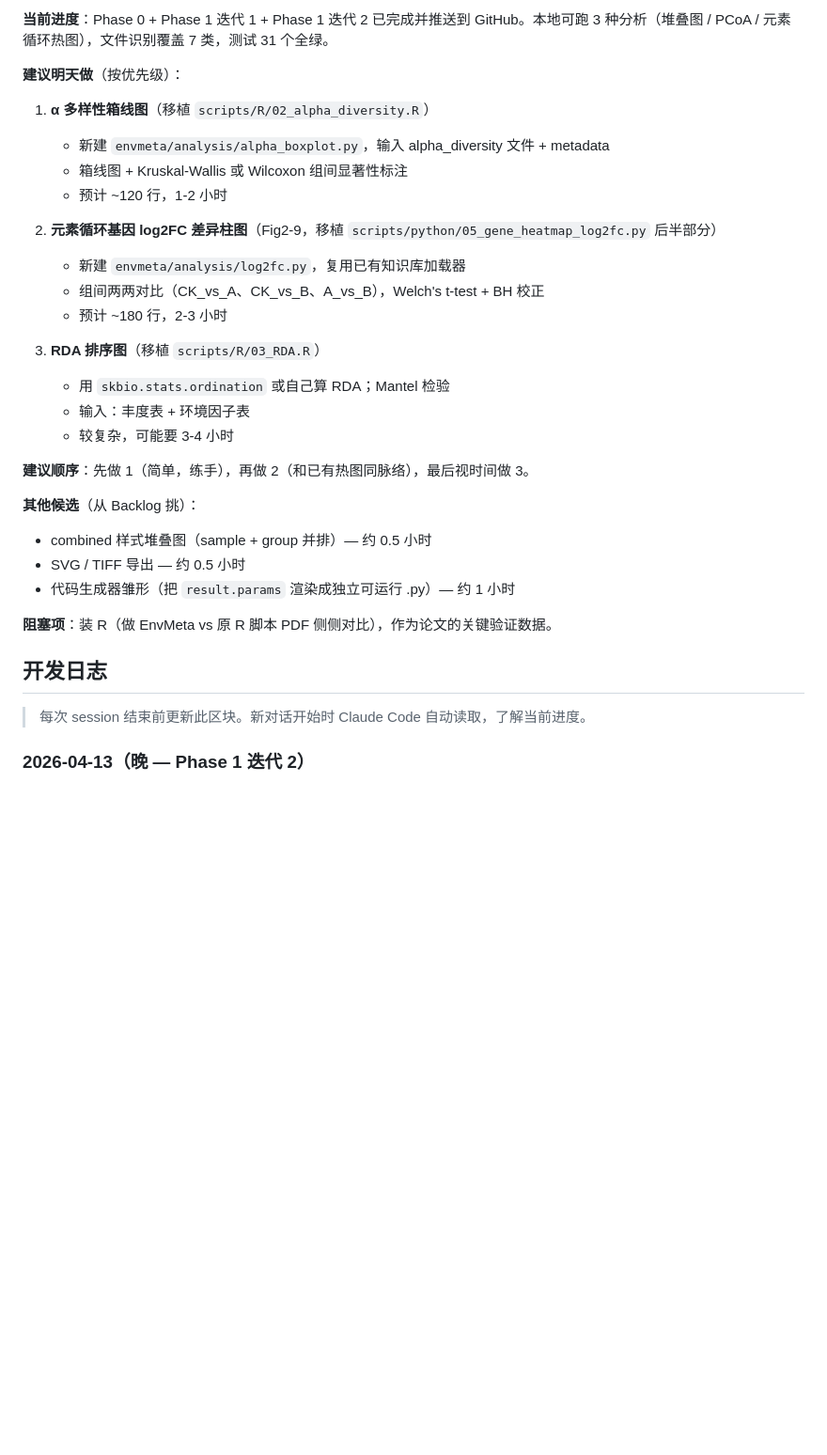
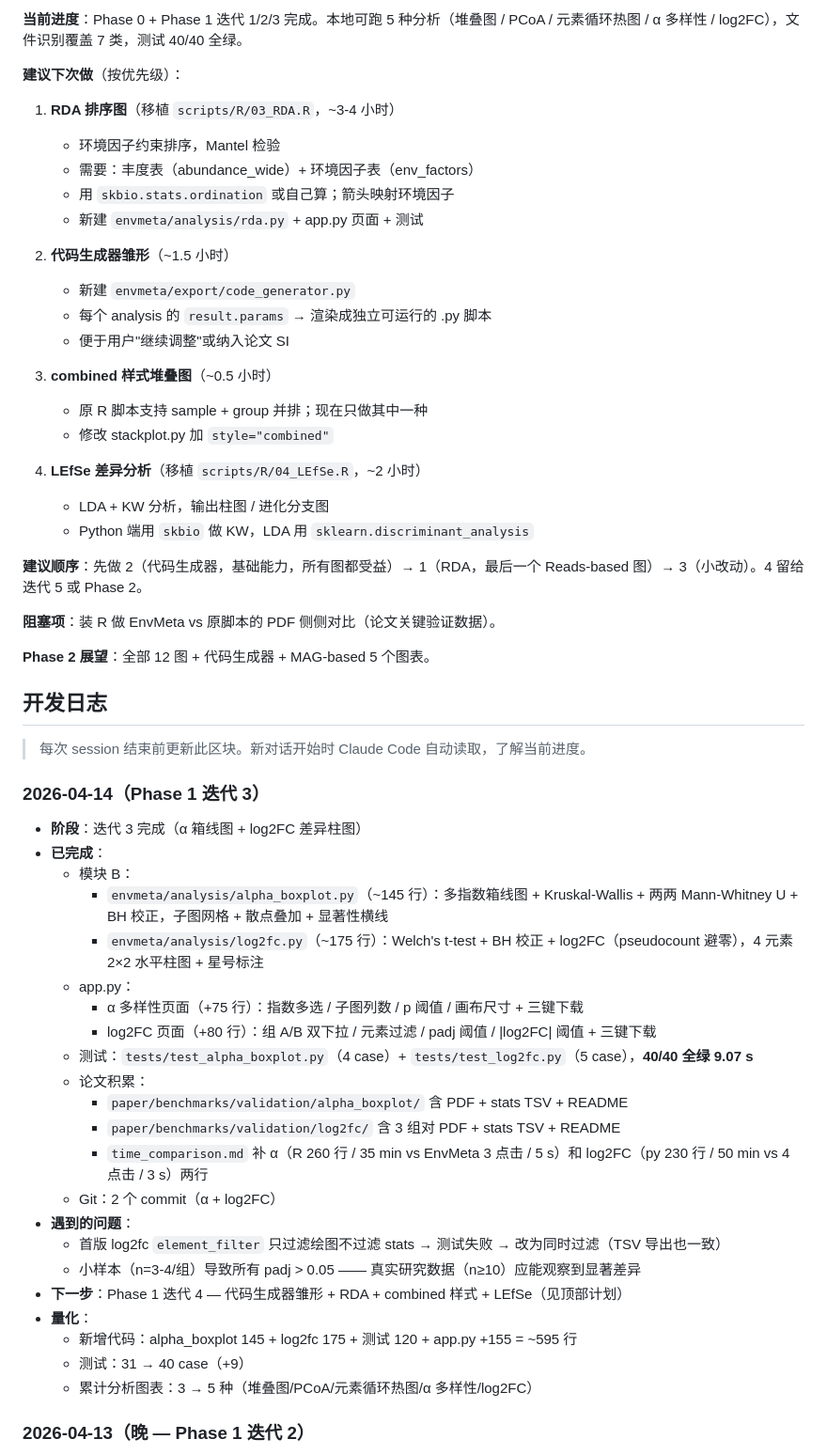
Before and after one commit to redlizzxy/EnvMeta, a Markdown page: CLAUDE.md, the part around one of its changes. Shown at 94% size. Rendered like a GitHub page; blank space fills up the shorter version.

Commit message:
docs: 更新 CLAUDE.md — 迭代 3 完成日志 + 迭代 4 计划（RDA/代码生成器/combined/LEfSe）
Co-Authored-By: Claude Opus 4.6 (1M context) <noreply@anthropic.com>

```diff
--- a/CLAUDE.md
+++ b/CLAUDE.md
@@ -187,35 +187,60 @@ git push                    # 推送到 origin/master
 
-**当前进度**：Phase 0 + Phase 1 迭代 1 + Phase 1 迭代 2 已完成并推送到 GitHub。本地可跑 3 种分析（堆叠图 / PCoA / 元素循环热图），文件识别覆盖 7 类，测试 31 个全绿。
+**当前进度**：Phase 0 + Phase 1 迭代 1/2/3 完成。本地可跑 5 种分析（堆叠图 / PCoA / 元素循环热图 / α 多样性 / log2FC），文件识别覆盖 7 类，测试 40/40 全绿。
 
-**建议明天做**（按优先级）：
+**建议下次做**（按优先级）：
 
-1. **α 多样性箱线图**（移植 `scripts/R/02_alpha_diversity.R`）
-   - 新建 `envmeta/analysis/alpha_boxplot.py`，输入 alpha_diversity 文件 + metadata
-   - 箱线图 + Kruskal-Wallis 或 Wilcoxon 组间显著性标注
-   - 预计 ~120 行，1-2 小时
+1. **RDA 排序图**（移植 `scripts/R/03_RDA.R`，~3-4 小时）
+   - 环境因子约束排序，Mantel 检验
+   - 需要：丰度表（abundance_wide）+ 环境因子表（env_factors）
+   - 用 `skbio.stats.ordination` 或自己算；箭头映射环境因子
+   - 新建 `envmeta/analysis/rda.py` + app.py 页面 + 测试
 
-2. **元素循环基因 log2FC 差异柱图**（Fig2-9，移植 `scripts/python/05_gene_heatmap_log2fc.py` 后半部分）
-   - 新建 `envmeta/analysis/log2fc.py`，复用已有知识库加载器
-   - 组间两两对比（CK_vs_A、CK_vs_B、A_vs_B），Welch's t-test + BH 校正
-   - 预计 ~180 行，2-3 小时
+2. **代码生成器雏形**（~1.5 小时）
+   - 新建 `envmeta/export/code_generator.py`
+   - 每个 analysis 的 `result.params` → 渲染成独立可运行的 .py 脚本
+   - 便于用户"继续调整"或纳入论文 SI
 
-3. **RDA 排序图**（移植 `scripts/R/03_RDA.R`）
-   - 用 `skbio.stats.ordination` 或自己算 RDA；Mantel 检验
-   - 输入：丰度表 + 环境因子表
-   - 较复杂，可能要 3-4 小时
+3. **combined 样式堆叠图**（~0.5 小时）
+   - 原 R 脚本支持 sample + group 并排；现在只做其中一种
+   - 修改 stackplot.py 加 `style="combined"`
 
-**建议顺序**：先做 1（简单，练手），再做 2（和已有热图同脉络），最后视时间做 3。
+4. **LEfSe 差异分析**（移植 `scripts/R/04_LEfSe.R`，~2 小时）
+   - LDA + KW 分析，输出柱图 / 进化分支图
+   - Python 端用 `skbio` 做 KW，LDA 用 `sklearn.discriminant_analysis`
 
-**其他候选**（从 Backlog 挑）：
-- combined 样式堆叠图（sample + group 并排）— 约 0.5 小时
-- SVG / TIFF 导出 — 约 0.5 小时
-- 代码生成器雏形（把 `result.params` 渲染成独立可运行 .py）— 约 1 小时
+**建议顺序**：先做 2（代码生成器，基础能力，所有图都受益）→ 1（RDA，最后一个 Reads-based 图）→ 3（小改动）。4 留给迭代 5 或 Phase 2。
 
-**阻塞项**：装 R（做 EnvMeta vs 原 R 脚本 PDF 侧侧对比），作为论文的关键验证数据。
+**阻塞项**：装 R 做 EnvMeta vs 原脚本的 PDF 侧侧对比（论文关键验证数据）。
+
+**Phase 2 展望**：全部 12 图 + 代码生成器 + MAG-based 5 个图表。
 
 ## 开发日志
 
 > 每次 session 结束前更新此区块。新对话开始时 Claude Code 自动读取，了解当前进度。
+
+### 2026-04-14（Phase 1 迭代 3）
+- **阶段**：迭代 3 完成（α 箱线图 + log2FC 差异柱图）
+- **已完成**：
+  - 模块 B：
+    - `envmeta/analysis/alpha_boxplot.py`（~145 行）：多指数箱线图 + Kruskal-Wallis + 两两 Mann-Whitney U + BH 校正，子图网格 + 散点叠加 + 显著性横线
+    - `envmeta/analysis/log2fc.py`（~175 行）：Welch's t-test + BH 校正 + log2FC（pseudocount 避零），4 元素 2×2 水平柱图 + 星号标注
+  - app.py：
+    - α 多样性页面（+75 行）：指数多选 / 子图列数 / p 阈值 / 画布尺寸 + 三键下载
+    - log2FC 页面（+80 行）：组 A/B 双下拉 / 元素过滤 / padj 阈值 / |log2FC| 阈值 + 三键下载
+  - 测试：`tests/test_alpha_boxplot.py`（4 case）+ `tests/test_log2fc.py`（5 case），**40/40 全绿 9.07 s**
+  - 论文积累：
+    - `paper/benchmarks/validation/alpha_boxplot/` 含 PDF + stats TSV + README
+    - `paper/benchmarks/validation/log2fc/` 含 3 组对 PDF + stats TSV + README
+    - `time_comparison.md` 补 α（R 260 行 / 35 min vs EnvMeta 3 点击 / 5 s）和 log2FC（py 230 行 / 50 min vs 4 点击 / 3 s）两行
+  - Git：2 个 commit（α + log2FC）
+- **遇到的问题**：
+  - 首版 log2fc `element_filter` 只过滤绘图不过滤 stats → 测试失败 → 改为同时过滤（TSV 导出也一致）
+  - 小样本（n=3-4/组）导致所有 padj > 0.05 —— 真实研究数据（n≥10）应能观察到显著差异
+- **下一步**：Phase 1 迭代 4 — 代码生成器雏形 + RDA + combined 样式 + LEfSe（见顶部计划）
+- **量化**：
+  - 新增代码：alpha_boxplot 145 + log2fc 175 + 测试 120 + app.py +155 = ~595 行
+  - 测试：31 → 40 case（+9）
+  - 累计分析图表：3 → 5 种（堆叠图/PCoA/元素循环热图/α 多样性/log2FC）
 
 ### 2026-04-13（晚 — Phase 1 迭代 2）
 - **阶段**：迭代 2 完成（PCoA + 元素循环热图 + 文件识别扩展 + 模块 C 雏形）
```
Also changed, not shown: other parts of CLAUDE.md (+1 -1 lines).
